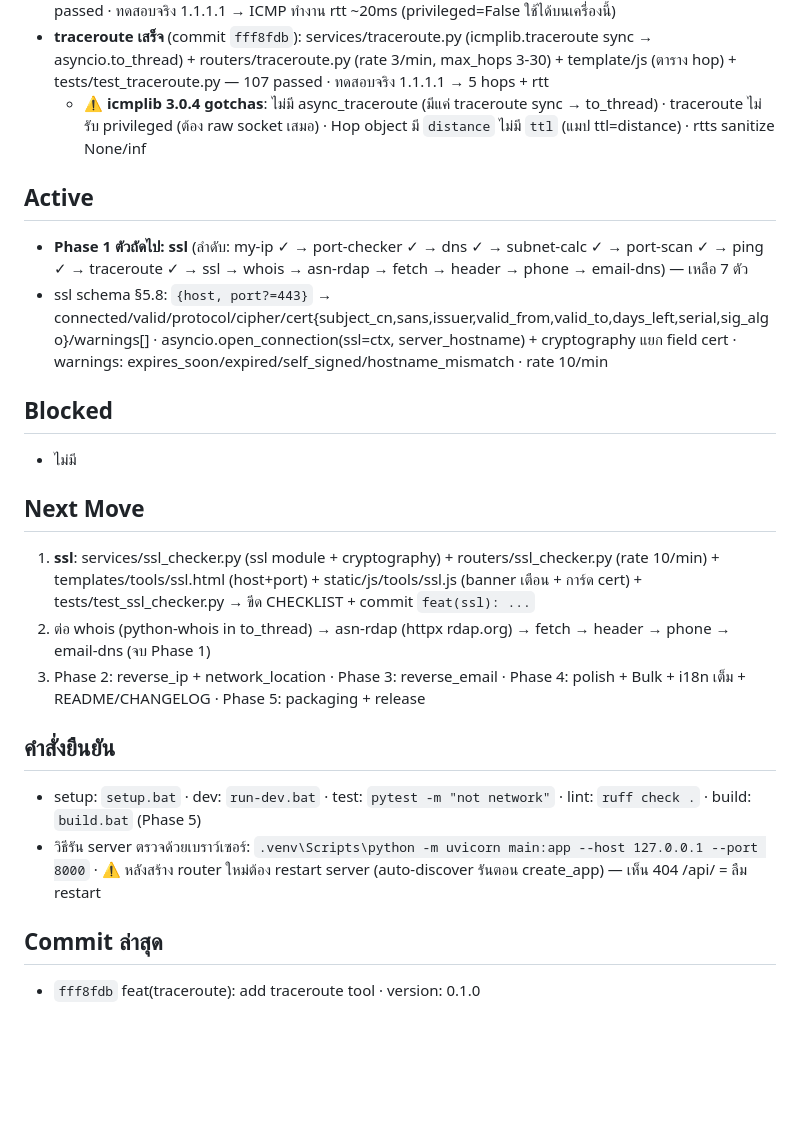
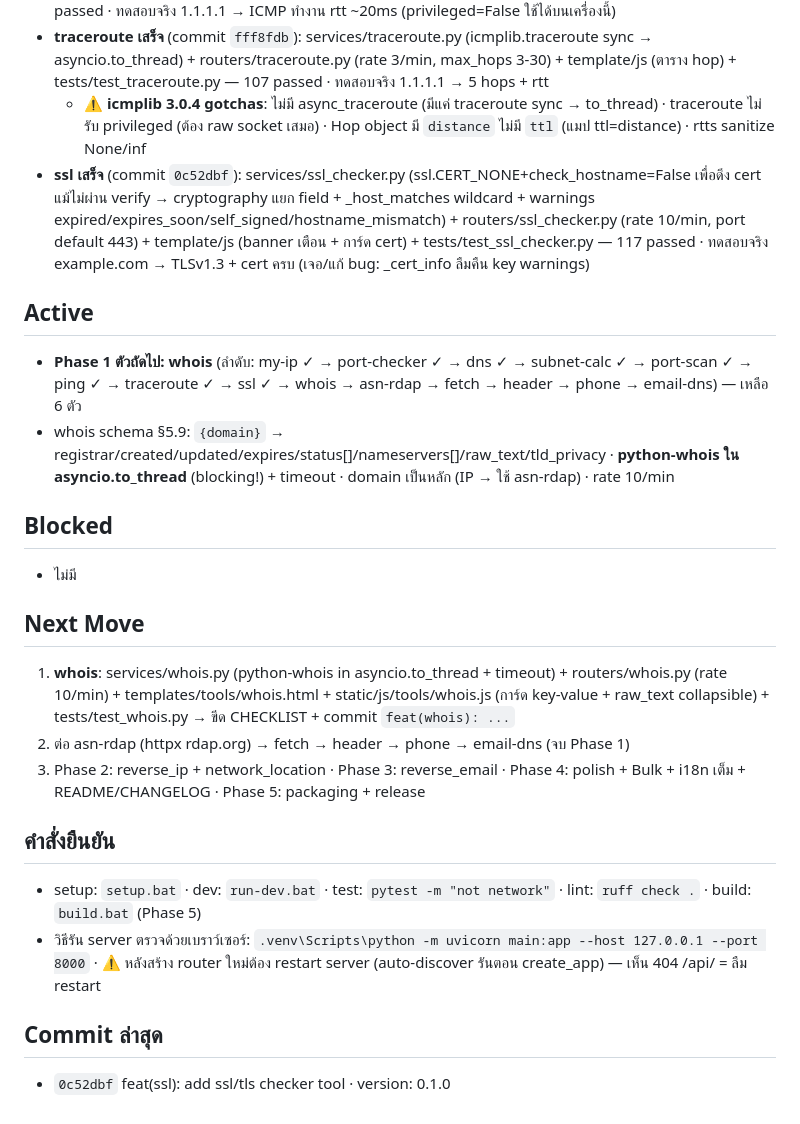
Before and after one commit to Witawat/webtool, a Markdown page: docs/SESSION_STATE.md, the part around the change. GitHub-like rendering; blank space fills up the shorter version.

Commit message:
docs: update session state after ssl

```diff
--- a/docs/SESSION_STATE.md
+++ b/docs/SESSION_STATE.md
@@ -24,17 +24,18 @@
 - **ping เสร็จ** (commit `2585f94`): services/ping.py (icmplib async_ping + TCP fallback 80/443 + icmp:false) + routers/ping.py (rate 10/min, count 1-10) + template/js (badge alive + rtt) + tests/test_ping.py — 102 passed · ทดสอบจริง 1.1.1.1 → ICMP ทำงาน rtt ~20ms (privileged=False ใช้ได้บนเครื่องนี้)
 - **traceroute เสร็จ** (commit `fff8fdb`): services/traceroute.py (icmplib.traceroute sync → asyncio.to_thread) + routers/traceroute.py (rate 3/min, max_hops 3-30) + template/js (ตาราง hop) + tests/test_traceroute.py — 107 passed · ทดสอบจริง 1.1.1.1 → 5 hops + rtt
   - ⚠️ **icmplib 3.0.4 gotchas**: ไม่มี async_traceroute (มีแค่ traceroute sync → to_thread) · traceroute ไม่รับ privileged (ต้อง raw socket เสมอ) · Hop object มี `distance` ไม่มี `ttl` (แมป ttl=distance) · rtts sanitize None/inf
+- **ssl เสร็จ** (commit `0c52dbf`): services/ssl_checker.py (ssl.CERT_NONE+check_hostname=False เพื่อดึง cert แม้ไม่ผ่าน verify → cryptography แยก field + _host_matches wildcard + warnings expired/expires_soon/self_signed/hostname_mismatch) + routers/ssl_checker.py (rate 10/min, port default 443) + template/js (banner เตือน + การ์ด cert) + tests/test_ssl_checker.py — 117 passed · ทดสอบจริง example.com → TLSv1.3 + cert ครบ (เจอ/แก้ bug: _cert_info ลืมคืน key warnings)
 
 ## Active
-- **Phase 1 ตัวถัดไป: ssl** (ลำดับ: my-ip ✓ → port-checker ✓ → dns ✓ → subnet-calc ✓ → port-scan ✓ → ping ✓ → traceroute ✓ → ssl → whois → asn-rdap → fetch → header → phone → email-dns) — เหลือ 7 ตัว
-- ssl schema §5.8: `{host, port?=443}` → connected/valid/protocol/cipher/cert{subject_cn,sans,issuer,valid_from,valid_to,days_left,serial,sig_algo}/warnings[] · asyncio.open_connection(ssl=ctx, server_hostname) + cryptography แยก field cert · warnings: expires_soon/expired/self_signed/hostname_mismatch · rate 10/min
+- **Phase 1 ตัวถัดไป: whois** (ลำดับ: my-ip ✓ → port-checker ✓ → dns ✓ → subnet-calc ✓ → port-scan ✓ → ping ✓ → traceroute ✓ → ssl ✓ → whois → asn-rdap → fetch → header → phone → email-dns) — เหลือ 6 ตัว
+- whois schema §5.9: `{domain}` → registrar/created/updated/expires/status[]/nameservers[]/raw_text/tld_privacy · **python-whois ใน asyncio.to_thread** (blocking!) + timeout · domain เป็นหลัก (IP → ใช้ asn-rdap) · rate 10/min
 
 ## Blocked
 - ไม่มี
 
 ## Next Move
-1. **ssl**: services/ssl_checker.py (ssl module + cryptography) + routers/ssl_checker.py (rate 10/min) + templates/tools/ssl.html (host+port) + static/js/tools/ssl.js (banner เตือน + การ์ด cert) + tests/test_ssl_checker.py → ขีด CHECKLIST + commit `feat(ssl): ...`
-2. ต่อ whois (python-whois in to_thread) → asn-rdap (httpx rdap.org) → fetch → header → phone → email-dns (จบ Phase 1)
+1. **whois**: services/whois.py (python-whois in asyncio.to_thread + timeout) + routers/whois.py (rate 10/min) + templates/tools/whois.html + static/js/tools/whois.js (การ์ด key-value + raw_text collapsible) + tests/test_whois.py → ขีด CHECKLIST + commit `feat(whois): ...`
+2. ต่อ asn-rdap (httpx rdap.org) → fetch → header → phone → email-dns (จบ Phase 1)
 3. Phase 2: reverse_ip + network_location · Phase 3: reverse_email · Phase 4: polish + Bulk + i18n เต็ม + README/CHANGELOG · Phase 5: packaging + release
 
 ## คำสั่งยืนยัน
@@ -42,4 +43,4 @@
 - วิธีรัน server ตรวจด้วยเบราว์เซอร์: `.venv\Scripts\python -m uvicorn main:app --host 127.0.0.1 --port 8000` · ⚠️ หลังสร้าง router ใหม่ต้อง restart server (auto-discover รันตอน create_app) — เห็น 404 /api/<slug> = ลืม restart
 
 ## Commit ล่าสุด
-- `fff8fdb` feat(traceroute): add traceroute tool · version: 0.1.0
+- `0c52dbf` feat(ssl): add ssl/tls checker tool · version: 0.1.0
```
